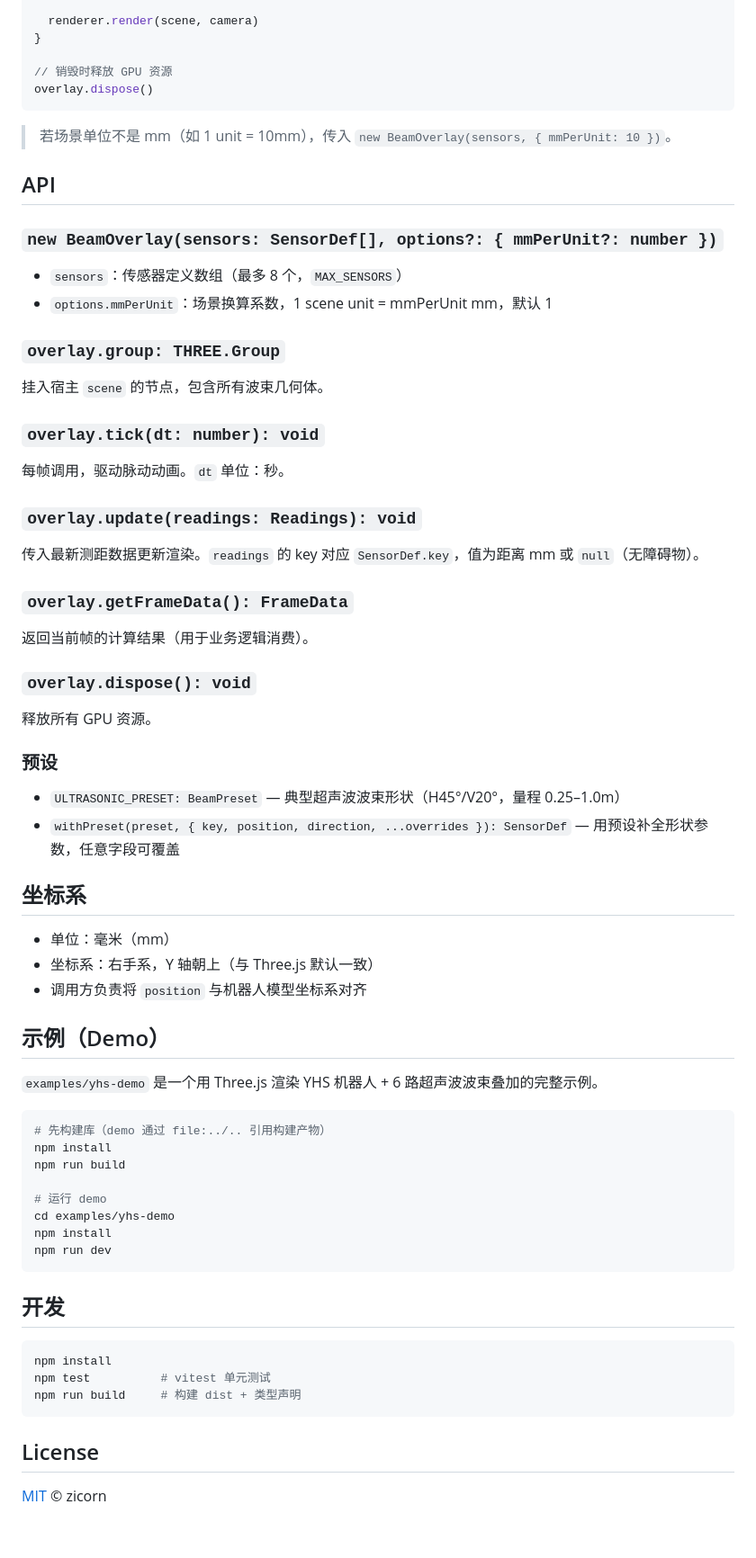
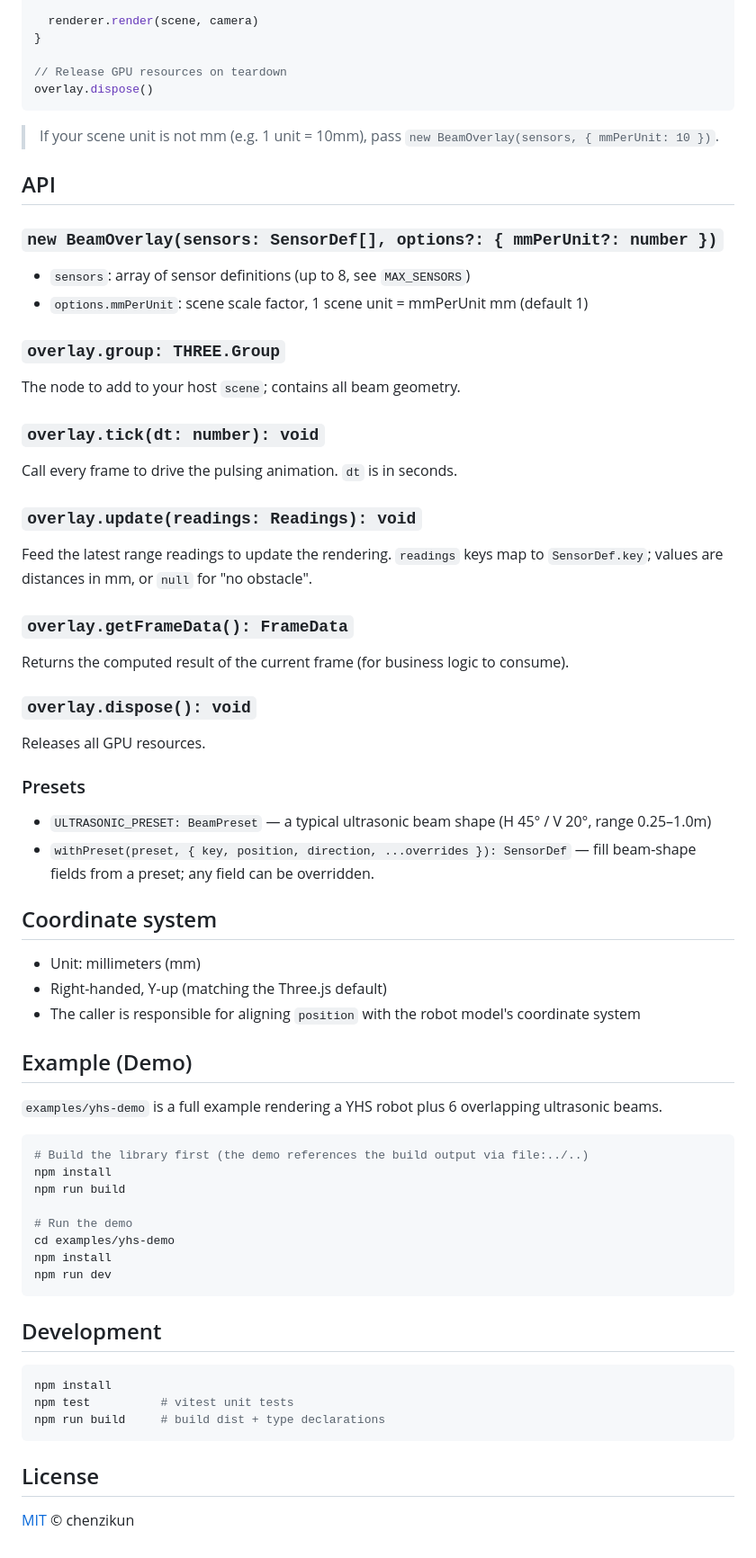
Before and after one commit to chenzikun/beam-overlay, a Markdown page: README.md, the part around one of its changes. Shown at 90% size. Rendered like a GitHub page.

````diff
--- a/README.md
+++ b/README.md
@@ -62,73 +66,75 @@ function animate() {
   renderer.render(scene, camera)
 }
 
-// 销毁时释放 GPU 资源
+// Release GPU resources on teardown
 overlay.dispose()
 ```
 
-> 若场景单位不是 mm（如 1 unit = 10mm），传入 `new BeamOverlay(sensors, { mmPerUnit: 10 })`。
+> If your scene unit is not mm (e.g. 1 unit = 10mm), pass `new BeamOverlay(sensors, { mmPerUnit: 10 })`.
 
 ## API
 
 ### `new BeamOverlay(sensors: SensorDef[], options?: { mmPerUnit?: number })`
 
-- `sensors`：传感器定义数组（最多 8 个，`MAX_SENSORS`）
-- `options.mmPerUnit`：场景换算系数，1 scene unit = mmPerUnit mm，默认 1
+- `sensors`: array of sensor definitions (up to 8, see `MAX_SENSORS`)
+- `options.mmPerUnit`: scene scale factor, 1 scene unit = mmPerUnit mm (default 1)
 
 ### `overlay.group: THREE.Group`
 
-挂入宿主 `scene` 的节点，包含所有波束几何体。
+The node to add to your host `scene`; contains all beam geometry.
 
 ### `overlay.tick(dt: number): void`
 
-每帧调用，驱动脉动动画。`dt` 单位：秒。
+Call every frame to drive the pulsing animation. `dt` is in seconds.
 
 ### `overlay.update(readings: Readings): void`
 
-传入最新测距数据更新渲染。`readings` 的 key 对应 `SensorDef.key`，值为距离 mm 或 `null`（无障碍物）。
+Feed the latest range readings to update the rendering. `readings` keys map to
+`SensorDef.key`; values are distances in mm, or `null` for "no obstacle".
 
 ### `overlay.getFrameData(): FrameData`
 
-返回当前帧的计算结果（用于业务逻辑消费）。
+Returns the computed result of the current frame (for business logic to consume).
 
 ### `overlay.dispose(): void`
 
-释放所有 GPU 资源。
+Releases all GPU resources.
 
-### 预设
+### Presets
 
-- `ULTRASONIC_PRESET: BeamPreset` — 典型超声波波束形状（H45°/V20°，量程 0.25–1.0m）
-- `withPreset(preset, { key, position, direction, ...overrides }): SensorDef` — 用预设补全形状参数，任意字段可覆盖
+- `ULTRASONIC_PRESET: BeamPreset` — a typical ultrasonic beam shape (H 45° / V 20°, range 0.25–1.0m)
+- `withPreset(preset, { key, position, direction, ...overrides }): SensorDef` — fill beam-shape
+  fields from a preset; any field can be overridden.
 
-## 坐标系
+## Coordinate system
 
-- 单位：毫米（mm）
-- 坐标系：右手系，Y 轴朝上（与 Three.js 默认一致）
-- 调用方负责将 `position` 与机器人模型坐标系对齐
+- Unit: millimeters (mm)
+- Right-handed, Y-up (matching the Three.js default)
+- The caller is responsible for aligning `position` with the robot model's coordinate system
 
-## 示例（Demo）
+## Example (Demo)
 
-`examples/yhs-demo` 是一个用 Three.js 渲染 YHS 机器人 + 6 路超声波波束叠加的完整示例。
+`examples/yhs-demo` is a full example rendering a YHS robot plus 6 overlapping ultrasonic beams.
 
 ```bash
-# 先构建库（demo 通过 file:../.. 引用构建产物）
+# Build the library first (the demo references the build output via file:../..)
 npm install
 npm run build
 
-# 运行 demo
+# Run the demo
 cd examples/yhs-demo
 npm install
 npm run dev
 ```
 
-## 开发
+## Development
 
 ```bash
 npm install
-npm test          # vitest 单元测试
-npm run build     # 构建 dist + 类型声明
+npm test          # vitest unit tests
+npm run build     # build dist + type declarations
 ```
 
 ## License
 
-[MIT](./LICENSE) © zicorn
+[MIT](./LICENSE) © chenzikun
````
Also changed, not shown: other parts of README.md (+20 -16 lines), sample.png (added), 14 other files.
